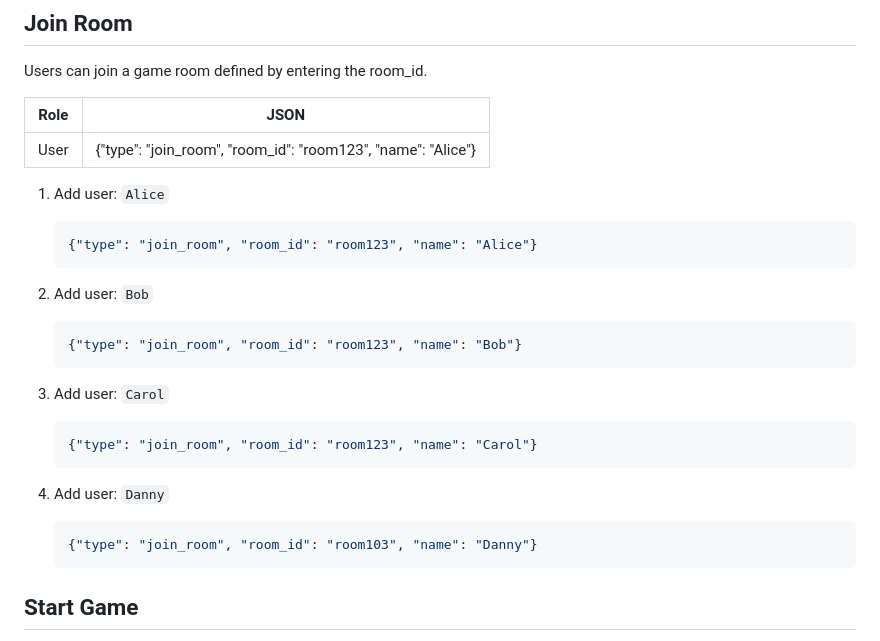
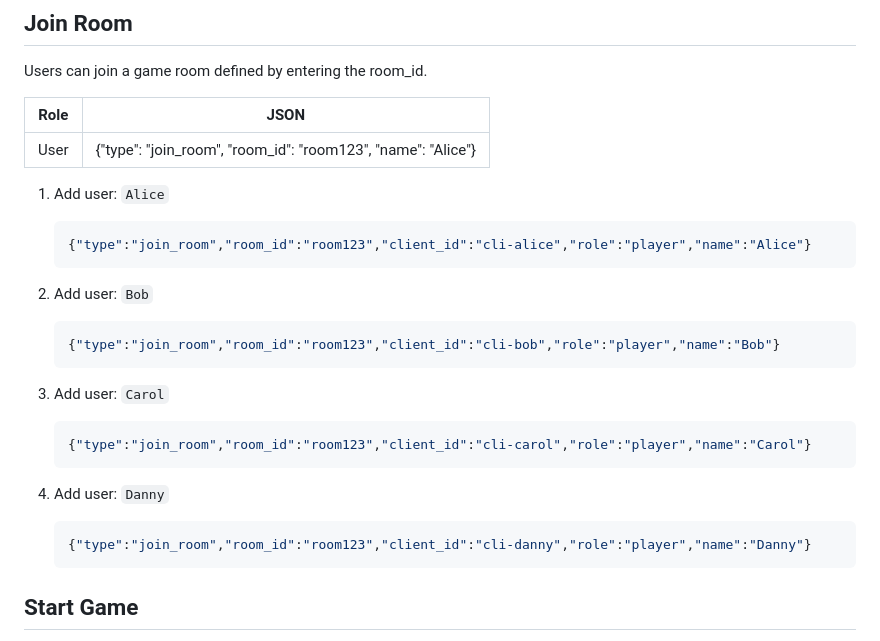
Before and after one commit to rosera/q-server, a Markdown page: README.md, the part around the change. Drawn GitHub-style.

Commit message:
Add: updated user

````diff
--- a/README.md
+++ b/README.md
@@ -86,22 +86,22 @@ Users can join a game room defined by entering the room_id.
 
 1. Add user: `Alice`
    ```json
-   {"type": "join_room", "room_id": "room123", "name": "Alice"}
+   {"type":"join_room","room_id":"room123","client_id":"cli-alice","role":"player","name":"Alice"}
    ```
 
 2. Add user: `Bob`
    ```json
-   {"type": "join_room", "room_id": "room123", "name": "Bob"}
+   {"type":"join_room","room_id":"room123","client_id":"cli-bob","role":"player","name":"Bob"}
    ```
 
 3. Add user: `Carol`
    ```json
-   {"type": "join_room", "room_id": "room123", "name": "Carol"}
+   {"type":"join_room","room_id":"room123","client_id":"cli-carol","role":"player","name":"Carol"}
    ```
 
 3. Add user: `Danny`
    ```json
-   {"type": "join_room", "room_id": "room103", "name": "Danny"}
+   {"type":"join_room","room_id":"room123","client_id":"cli-danny","role":"player","name":"Danny"}
    ```
 
 ## Start Game
````
